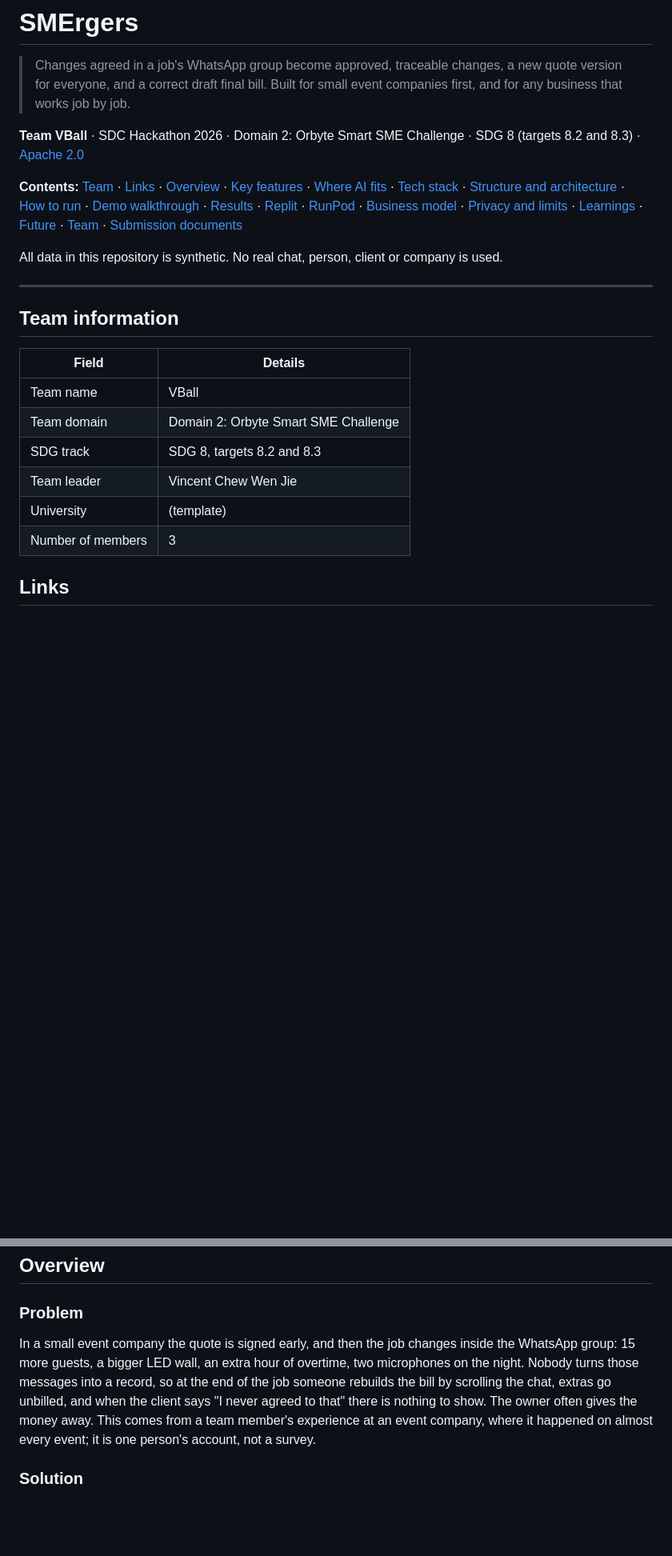
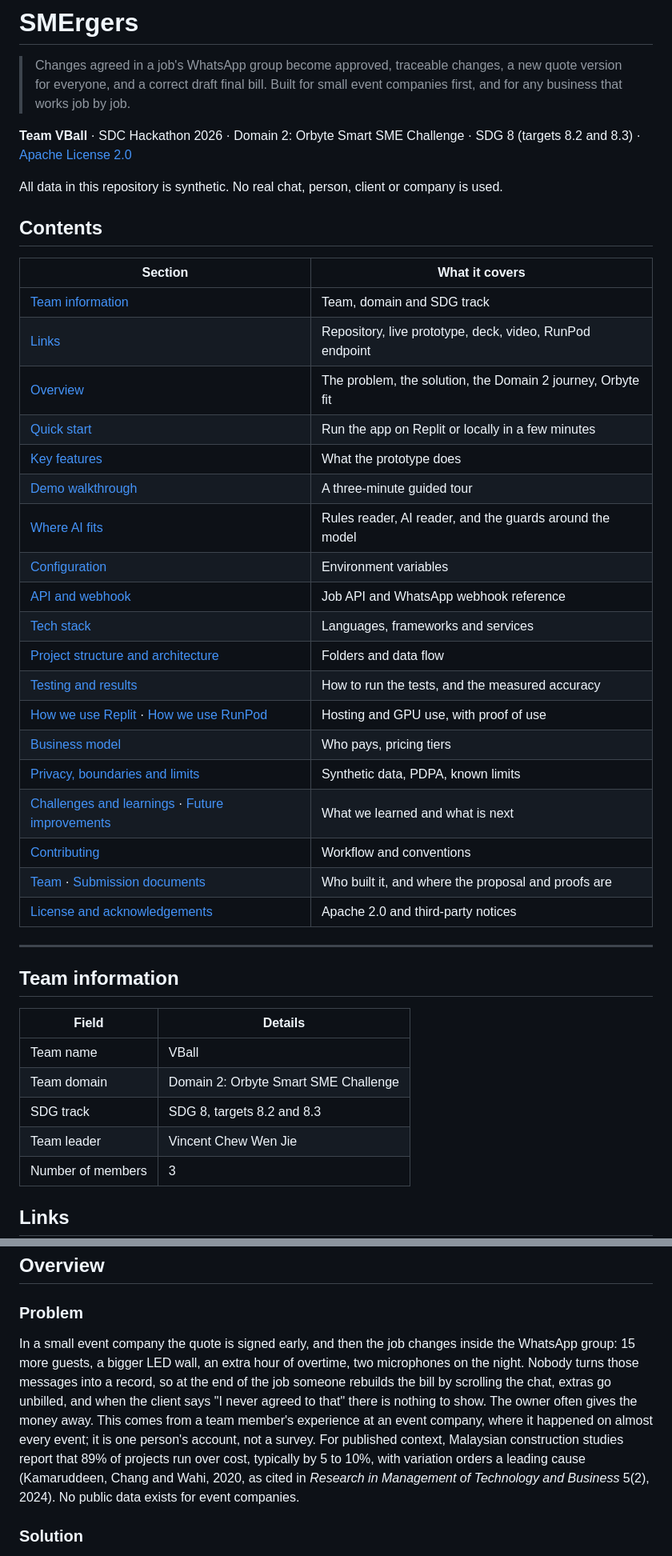
Before and after one commit to Anonys-sky/SMErgers, a Markdown page: README.md, 2 parts joined by grey strips. Shown at 80% size. Drawn GitHub-style; blank space fills up the shorter version.

```diff
--- a/README.md
+++ b/README.md
@@ -2,11 +2,33 @@
 
 > Changes agreed in a job's WhatsApp group become approved, traceable changes, a new quote version for everyone, and a correct draft final bill. Built for small event companies first, and for any business that works job by job.
 
-**Team VBall** · SDC Hackathon 2026 · Domain 2: Orbyte Smart SME Challenge · SDG 8 (targets 8.2 and 8.3) · [Apache 2.0](LICENSE)
-
-**Contents:** [Team](#team-information) · [Links](#links) · [Overview](#overview) · [Key features](#key-features) · [Where AI fits](#where-ai-fits) · [Tech stack](#tech-stack) · [Structure and architecture](#project-structure-and-architecture) · [How to run](#how-to-run) · [Demo walkthrough](#demo-walkthrough) · [Results](#results) · [Replit](#how-we-use-replit) · [RunPod](#how-we-use-runpod) · [Business model](#business-model) · [Privacy and limits](#privacy-boundaries-and-limits) · [Learnings](#challenges-and-learnings) · [Future](#future-improvements) · [Team](#team) · [Submission documents](#submission-documents)
+**Team VBall** · SDC Hackathon 2026 · Domain 2: Orbyte Smart SME Challenge · SDG 8 (targets 8.2 and 8.3) · [Apache License 2.0](LICENSE)
 
 All data in this repository is synthetic. No real chat, person, client or company is used.
+
+## Contents
+
+| Section | What it covers |
+| --- | --- |
+| [Team information](#team-information) | Team, domain and SDG track |
+| [Links](#links) | Repository, live prototype, deck, video, RunPod endpoint |
+| [Overview](#overview) | The problem, the solution, the Domain 2 journey, Orbyte fit |
+| [Quick start](#quick-start) | Run the app on Replit or locally in a few minutes |
+| [Key features](#key-features) | What the prototype does |
+| [Demo walkthrough](#demo-walkthrough) | A three-minute guided tour |
+| [Where AI fits](#where-ai-fits) | Rules reader, AI reader, and the guards around the model |
+| [Configuration](#configuration) | Environment variables |
+| [API and webhook](#api-and-webhook) | Job API and WhatsApp webhook reference |
+| [Tech stack](#tech-stack) | Languages, frameworks and services |
+| [Project structure and architecture](#project-structure-and-architecture) | Folders and data flow |
+| [Testing and results](#testing-and-results) | How to run the tests, and the measured accuracy |
+| [How we use Replit](#how-we-use-replit) · [How we use RunPod](#how-we-use-runpod) | Hosting and GPU use, with proof of use |
+| [Business model](#business-model) | Who pays, pricing tiers |
+| [Privacy, boundaries and limits](#privacy-boundaries-and-limits) | Synthetic data, PDPA, known limits |
+| [Challenges and learnings](#challenges-and-learnings) · [Future improvements](#future-improvements) | What we learned and what is next |
+| [Contributing](#contributing) | Workflow and conventions |
+| [Team](#team) · [Submission documents](#submission-documents) | Who built it, and where the proposal and proofs are |
+| [License and acknowledgements](#license-and-acknowledgements) | Apache 2.0 and third-party notices |
 
 ---
 
@@ -18,7 +40,6 @@ All data in this repository is synthetic. No real chat, person, client or compan
 | Team domain | Domain 2: Orbyte Smart SME Challenge |
 | SDG track | SDG 8, targets 8.2 and 8.3 |
 | Team leader | Vincent Chew Wen Jie |
-| University | (template) |
 | Number of members | 3 |
 
 ## Links
@@ -38,7 +59,7 @@ All data in this repository is synthetic. No real chat, person, client or compan
 
 ### Problem
 
-In a small event company the quote is signed early, and then the job changes inside the WhatsApp group: 15 more guests, a bigger LED wall, an extra hour of overtime, two microphones on the night. Nobody turns those messages into a record, so at the end of the job someone rebuilds the bill by scrolling the chat, extras go unbilled, and when the client says "I never agreed to that" there is nothing to show. The owner often gives the money away. This comes from a team member's experience at an event company, where it happened on almost every event; it is one person's account, not a survey.
+In a small event company the quote is signed early, and then the job changes inside the WhatsApp group: 15 more guests, a bigger LED wall, an extra hour of overtime, two microphones on the night. Nobody turns those messages into a record, so at the end of the job someone rebuilds the bill by scrolling the chat, extras go unbilled, and when the client says "I never agreed to that" there is nothing to show. The owner often gives the money away. This comes from a team member's experience at an event company, where it happened on almost every event; it is one person's account, not a survey. For published context, Malaysian construction studies report that 89% of projects run over cost, typically by 5 to 10%, with variation orders a leading cause (Kamaruddeen, Chang and Wahi, 2020, as cited in *Research in Management of Technology and Business* 5(2), 2024). No public data exists for event companies.
 
 ### Solution
 
```
Also changed, not shown: other parts of README.md (+109 -46 lines).
